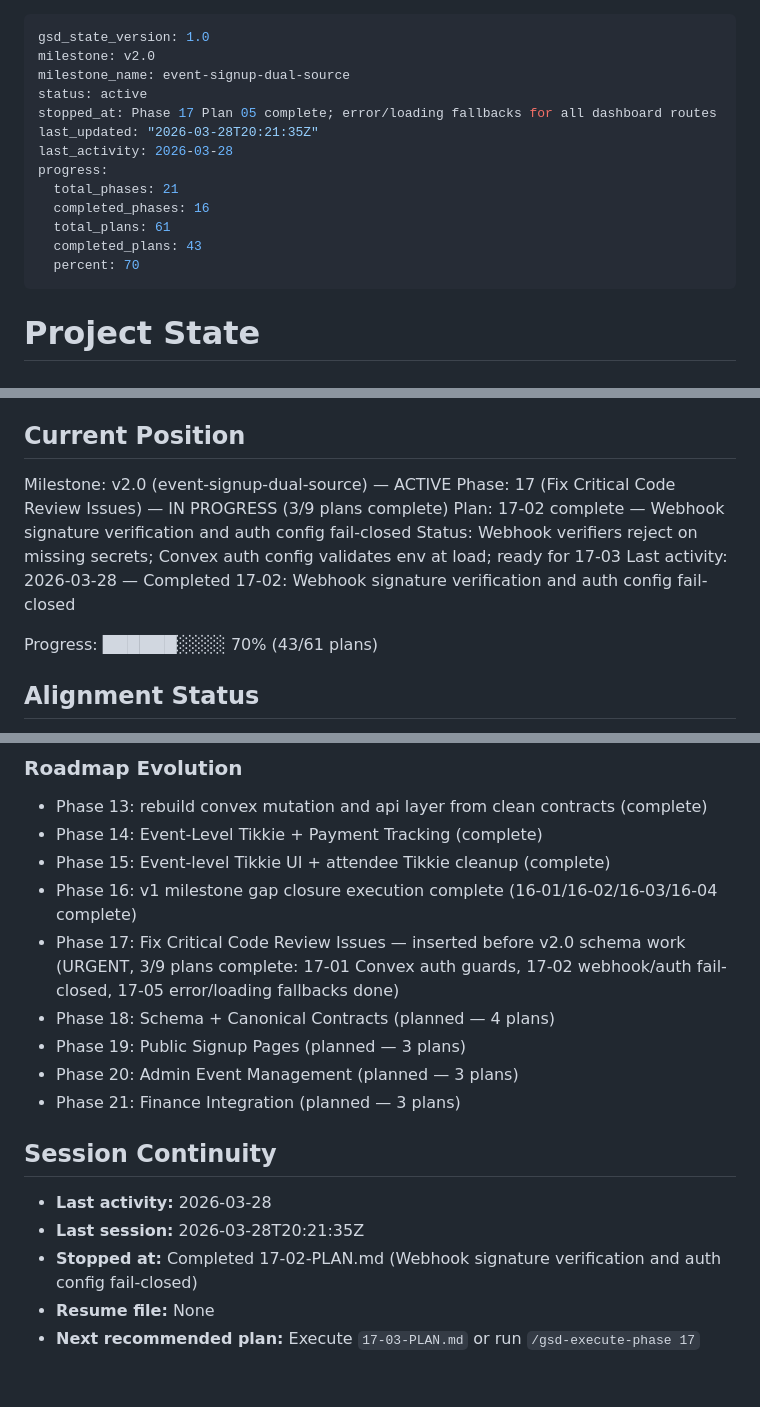
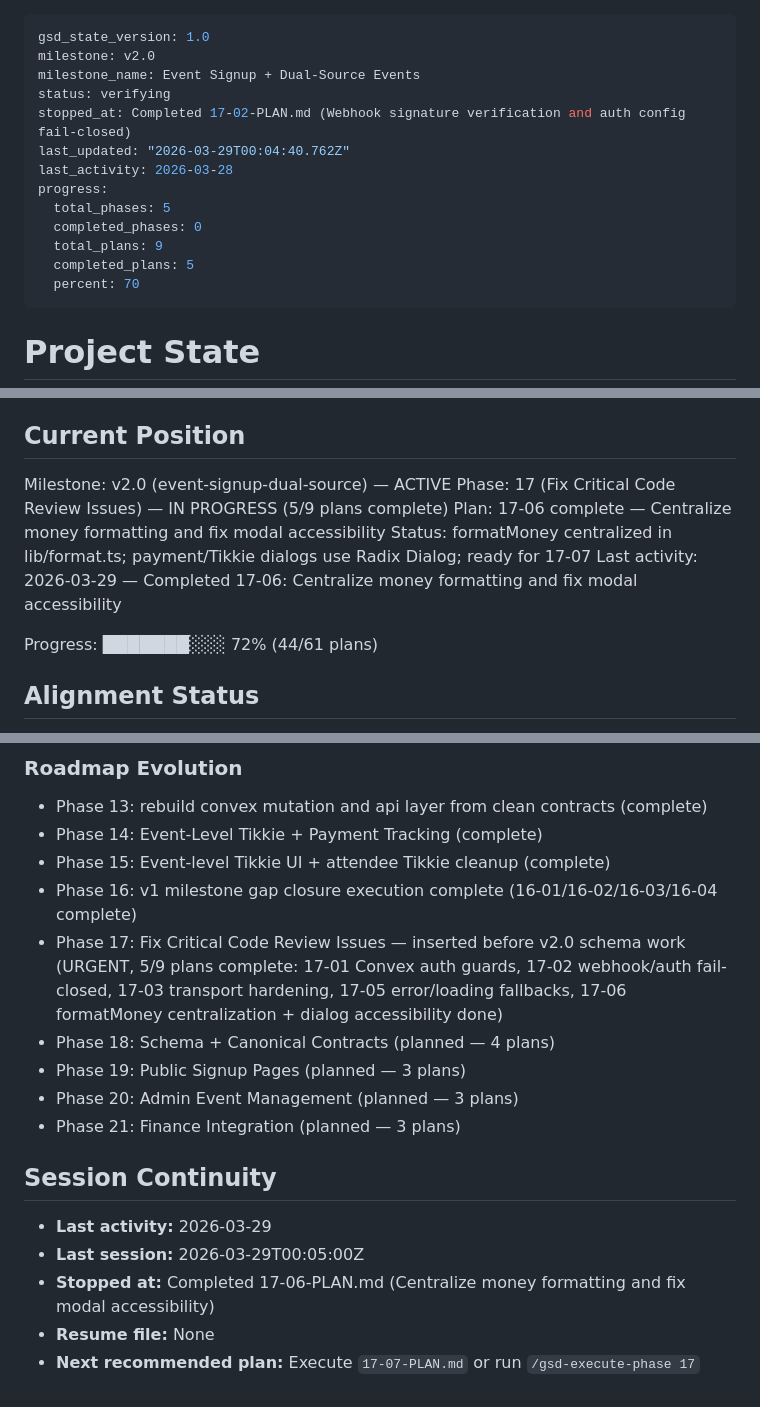
Before and after one commit to ClintonEmok/conference-finance-dashboard, a Markdown page: .planning/STATE.md, 3 parts joined by grey strips. GitHub-like rendering.

```diff
--- a/.planning/STATE.md
+++ b/.planning/STATE.md
@@ -1,16 +1,16 @@
 ---
 gsd_state_version: 1.0
 milestone: v2.0
-milestone_name: event-signup-dual-source
-status: active
-stopped_at: Phase 17 Plan 05 complete; error/loading fallbacks for all dashboard routes
-last_updated: "2026-03-28T20:21:35Z"
+milestone_name: Event Signup + Dual-Source Events
+status: verifying
+stopped_at: Completed 17-02-PLAN.md (Webhook signature verification and auth config fail-closed)
+last_updated: "2026-03-29T00:04:40.762Z"
 last_activity: 2026-03-28
 progress:
-  total_phases: 21
-  completed_phases: 16
-  total_plans: 61
-  completed_plans: 43
+  total_phases: 5
+  completed_phases: 0
+  total_plans: 9
+  completed_plans: 5
   percent: 70
 ---
 
@@ -26,12 +26,12 @@ See: `.planning/PROJECT.md` (updated 2026-03-27)
 ## Current Position
 
 Milestone: v2.0 (event-signup-dual-source) — ACTIVE
-Phase: 17 (Fix Critical Code Review Issues) — IN PROGRESS (3/9 plans complete)
-Plan: 17-02 complete — Webhook signature verification and auth config fail-closed
-Status: Webhook verifiers reject on missing secrets; Convex auth config validates env at load; ready for 17-03
-Last activity: 2026-03-28 — Completed 17-02: Webhook signature verification and auth config fail-closed
+Phase: 17 (Fix Critical Code Review Issues) — IN PROGRESS (5/9 plans complete)
+Plan: 17-06 complete — Centralize money formatting and fix modal accessibility
+Status: formatMoney centralized in lib/format.ts; payment/Tikkie dialogs use Radix Dialog; ready for 17-07
+Last activity: 2026-03-29 — Completed 17-06: Centralize money formatting and fix modal accessibility
 
-Progress: ██████░░░░ 70% (43/61 plans)
+Progress: ███████░░░ 72% (44/61 plans)
 
 ## Alignment Status
 
@@ -154,7 +157,7 @@ Recent decisions that future work should preserve:
 - Phase 14: Event-Level Tikkie + Payment Tracking (complete)
 - Phase 15: Event-level Tikkie UI + attendee Tikkie cleanup (complete)
 - Phase 16: v1 milestone gap closure execution complete (16-01/16-02/16-03/16-04 complete)
-- Phase 17: Fix Critical Code Review Issues — inserted before v2.0 schema work (URGENT, 3/9 plans complete: 17-01 Convex auth guards, 17-02 webhook/auth fail-closed, 17-05 error/loading fallbacks done)
+- Phase 17: Fix Critical Code Review Issues — inserted before v2.0 schema work (URGENT, 5/9 plans complete: 17-01 Convex auth guards, 17-02 webhook/auth fail-closed, 17-03 transport hardening, 17-05 error/loading fallbacks, 17-06 formatMoney centralization + dialog accessibility done)
 - Phase 18: Schema + Canonical Contracts (planned — 4 plans)
 - Phase 19: Public Signup Pages (planned — 3 plans)
 - Phase 20: Admin Event Management (planned — 3 plans)
@@ -162,8 +165,8 @@ Recent decisions that future work should preserve:
 
 ## Session Continuity
 
-- **Last activity:** 2026-03-28
-- **Last session:** 2026-03-28T20:21:35Z
-- **Stopped at:** Completed 17-02-PLAN.md (Webhook signature verification and auth config fail-closed)
+- **Last activity:** 2026-03-29
+- **Last session:** 2026-03-29T00:05:00Z
+- **Stopped at:** Completed 17-06-PLAN.md (Centralize money formatting and fix modal accessibility)
 - **Resume file:** None
-- **Next recommended plan:** Execute `17-03-PLAN.md` or run `/gsd-execute-phase 17`
+- **Next recommended plan:** Execute `17-07-PLAN.md` or run `/gsd-execute-phase 17`
```
Also changed, not shown: other parts of .planning/STATE.md (+3 -0 lines), .planning/ROADMAP.md (+2 -2 lines), 1 other file.
